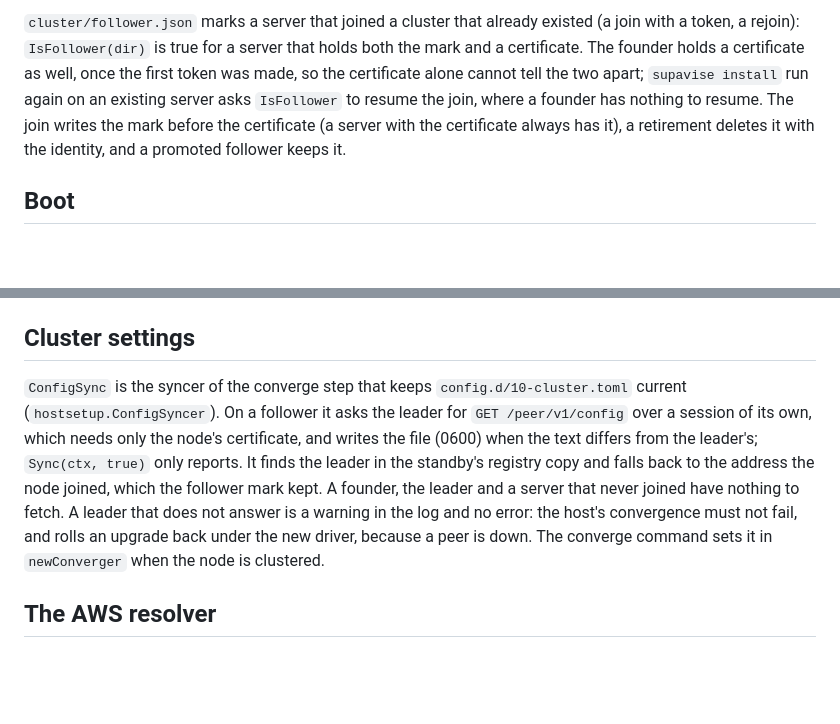
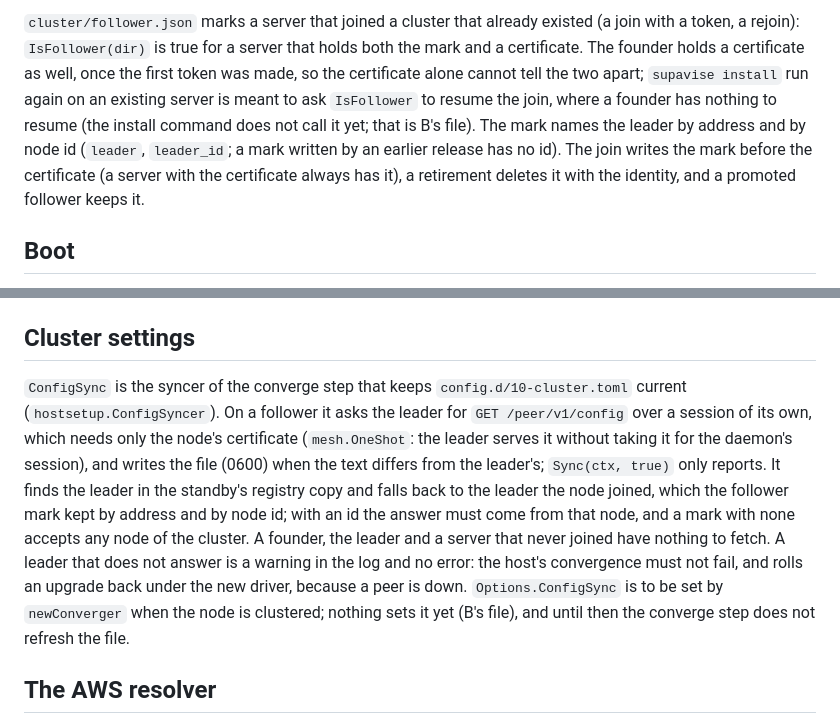
Before and after one commit to jsmillerdev/sbctl, a Markdown page: internal/cluster/README.md, 2 parts joined by grey strips. Drawn GitHub-style; blank space fills up the shorter version.

Commit message:
cluster: README says what is wired and what is still to be, and what the join does not restart

```diff
--- a/internal/cluster/README.md
+++ b/internal/cluster/README.md
@@ -39,5 +39,5 @@ node row `active`
 
-`cluster/follower.json` marks a server that joined a cluster that already existed (a join with a token, a rejoin): `IsFollower(dir)` is true for a server that holds both the mark and a certificate. The founder holds a certificate as well, once the first token was made, so the certificate alone cannot tell the two apart; `supavise install` run again on an existing server asks `IsFollower` to resume the join, where a founder has nothing to resume. The join writes the mark before the certificate (a server with the certificate always has it), a retirement deletes it with the identity, and a promoted follower keeps it.
+`cluster/follower.json` marks a server that joined a cluster that already existed (a join with a token, a rejoin): `IsFollower(dir)` is true for a server that holds both the mark and a certificate. The founder holds a certificate as well, once the first token was made, so the certificate alone cannot tell the two apart; `supavise install` run again on an existing server is meant to ask `IsFollower` to resume the join, where a founder has nothing to resume (the install command does not call it yet; that is B's file). The mark names the leader by address and by node id (`leader`, `leader_id`; a mark written by an earlier release has no id). The join writes the mark before the certificate (a server with the certificate always has it), a retirement deletes it with the identity, and a promoted follower keeps it.
 
 ## Boot
 
@@ -89,7 +89,7 @@ The report intake (`POST /peer/v1/report`) names the reporting node from the cer
 
 ## Cluster settings
 
-`ConfigSync` is the syncer of the converge step that keeps `config.d/10-cluster.toml` current (`hostsetup.ConfigSyncer`). On a follower it asks the leader for `GET /peer/v1/config` over a session of its own, which needs only the node's certificate, and writes the file (0600) when the text differs from the leader's; `Sync(ctx, true)` only reports. It finds the leader in the standby's registry copy and falls back to the address the node joined, which the follower mark kept. A founder, the leader and a server that never joined have nothing to fetch. A leader that does not answer is a warning in the log and no error: the host's convergence must not fail, and rolls an upgrade back under the new driver, because a peer is down. The converge command sets it in `newConverger` when the node is clustered.
+`ConfigSync` is the syncer of the converge step that keeps `config.d/10-cluster.toml` current (`hostsetup.ConfigSyncer`). On a follower it asks the leader for `GET /peer/v1/config` over a session of its own, which needs only the node's certificate (`mesh.OneShot`: the leader serves it without taking it for the daemon's session), and writes the file (0600) when the text differs from the leader's; `Sync(ctx, true)` only reports. It finds the leader in the standby's registry copy and falls back to the leader the node joined, which the follower mark kept by address and by node id; with an id the answer must come from that node, and a mark with none accepts any node of the cluster. A founder, the leader and a server that never joined have nothing to fetch. A leader that does not answer is a warning in the log and no error: the host's convergence must not fail, and rolls an upgrade back under the new driver, because a peer is down. `Options.ConfigSync` is to be set by `newConverger` when the node is clustered; nothing sets it yet (B's file), and until then the converge step does not refresh the file.
 
 ## The AWS resolver
 
```
Also changed, not shown: other parts of internal/cluster/README.md (+5 -5 lines).
